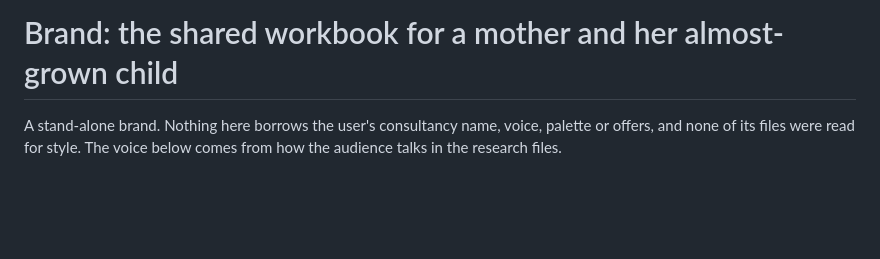
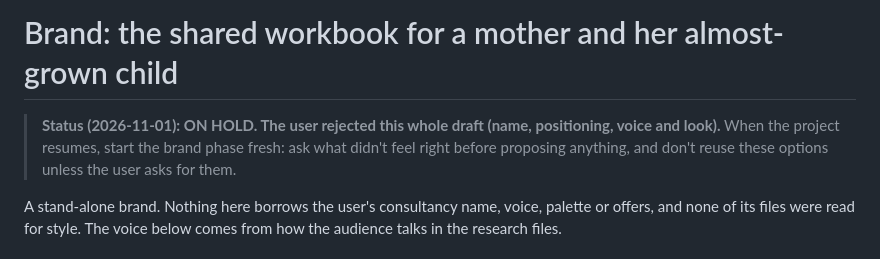
Before and after one commit to ailyn-ui/Curiosity-bubble, a Markdown page: ventures/two-crossroads/03-brand.md, the part around the change. Rendered like a GitHub page; blank space fills up the shorter version.

Commit message:
Two Crossroads: brand draft rejected, project on hold
Co-Authored-By: Claude Opus 5.5 <noreply@anthropic.com>
Claude-Session: https://claude.ai/code/session_01Ep47khLtVV1TdknBA2H5Z8

```diff
--- a/ventures/two-crossroads/03-brand.md
+++ b/ventures/two-crossroads/03-brand.md
@@ -1,4 +1,9 @@
 # Brand: the shared workbook for a mother and her almost-grown child
+
+> **Status (2026-11-01): ON HOLD. The user rejected this whole draft (name,
+> positioning, voice and look).** When the project resumes, start the brand
+> phase fresh: ask what didn't feel right before proposing anything, and
+> don't reuse these options unless the user asks for them.
 
 A stand-alone brand. Nothing here borrows the user's consultancy name, voice, palette or offers, and none of its files were read for style. The voice below comes from how the audience talks in the research files.
 
```
